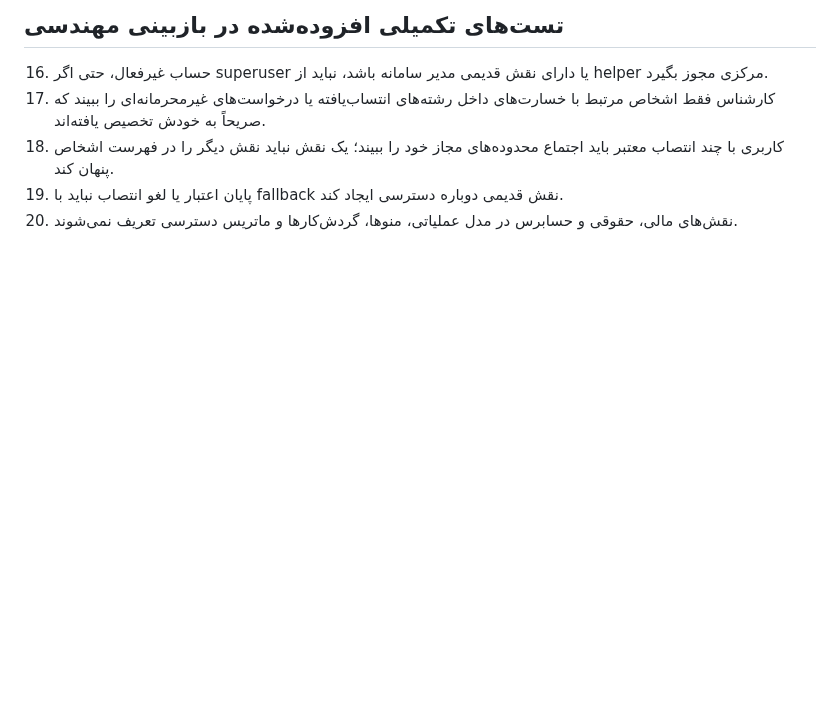
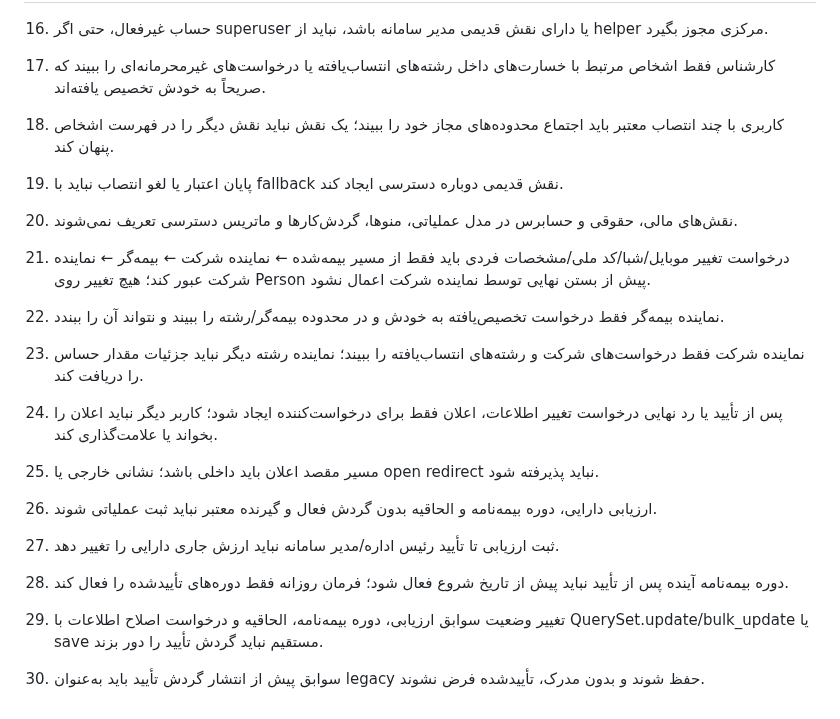
Before and after one commit to msalimimaram/office_kmc, a Markdown page: SECURITY_TEST_MATRIX.md, the part around the change. Drawn GitHub-style; blank space fills up the shorter version.

Commit message:
docs(security): add person change notification and asset approval test cases

```diff
--- a/SECURITY_TEST_MATRIX.md
+++ b/SECURITY_TEST_MATRIX.md
@@ -37,3 +37,15 @@
 18. کاربری با چند انتصاب معتبر باید اجتماع محدوده‌های مجاز خود را ببیند؛ یک نقش نباید نقش دیگر را در فهرست اشخاص پنهان کند.
 19. پایان اعتبار یا لغو انتصاب نباید با fallback نقش قدیمی دوباره دسترسی ایجاد کند.
 20. نقش‌های مالی، حقوقی و حسابرس در مدل عملیاتی، منوها، گردش‌کارها و ماتریس دسترسی تعریف نمی‌شوند.
+
+
+21. درخواست تغییر موبایل/شبا/کد ملی/مشخصات فردی باید فقط از مسیر بیمه‌شده ← نماینده شرکت ← بیمه‌گر ← نماینده شرکت عبور کند؛ هیچ تغییر روی Person پیش از بستن نهایی توسط نماینده شرکت اعمال نشود.
+22. نماینده بیمه‌گر فقط درخواست تخصیص‌یافته به خودش و در محدوده بیمه‌گر/رشته را ببیند و نتواند آن را ببندد.
+23. نماینده شرکت فقط درخواست‌های شرکت و رشته‌های انتساب‌یافته را ببیند؛ نماینده رشته دیگر نباید جزئیات مقدار حساس را دریافت کند.
+24. پس از تأیید یا رد نهایی درخواست تغییر اطلاعات، اعلان فقط برای درخواست‌کننده ایجاد شود؛ کاربر دیگر نباید اعلان را بخواند یا علامت‌گذاری کند.
+25. مسیر مقصد اعلان باید داخلی باشد؛ نشانی خارجی یا open redirect نباید پذیرفته شود.
+26. ارزیابی دارایی، دوره بیمه‌نامه و الحاقیه بدون گردش فعال و گیرنده معتبر نباید ثبت عملیاتی شوند.
+27. ثبت ارزیابی تا تأیید رئیس اداره/مدیر سامانه نباید ارزش جاری دارایی را تغییر دهد.
+28. دوره بیمه‌نامه آینده پس از تأیید نباید پیش از تاریخ شروع فعال شود؛ فرمان روزانه فقط دوره‌های تأییدشده را فعال کند.
+29. تغییر وضعیت سوابق ارزیابی، دوره بیمه‌نامه، الحاقیه و درخواست اصلاح اطلاعات با QuerySet.update/bulk_update یا save مستقیم نباید گردش تأیید را دور بزند.
+30. سوابق پیش از انتشار گردش تأیید باید به‌عنوان legacy حفظ شوند و بدون مدرک، تأییدشده فرض نشوند.
```
